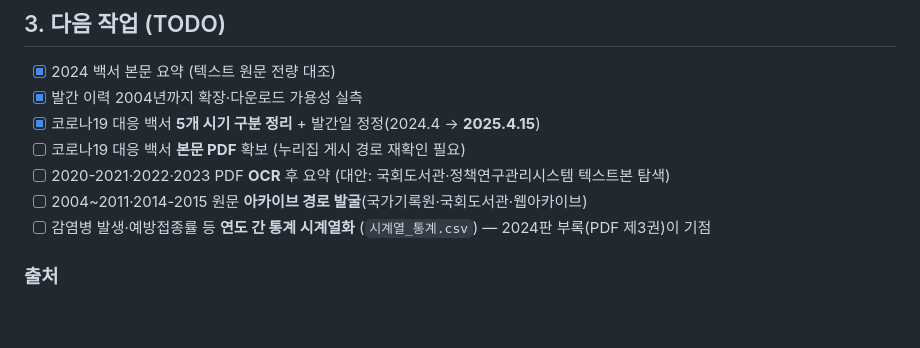
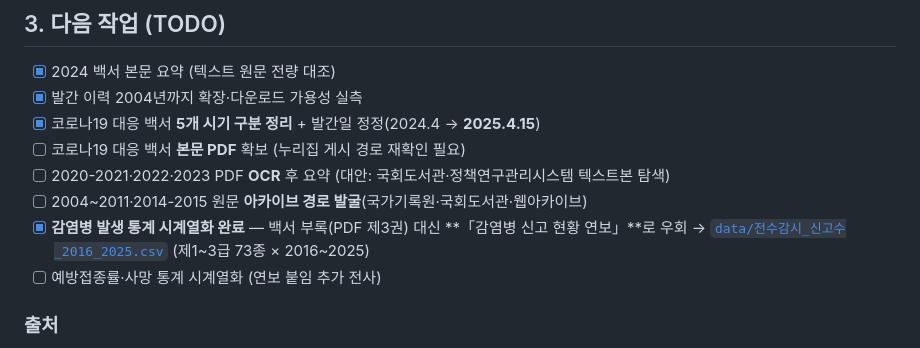
Before and after one commit to soonryu74/disease, a Markdown page: 03_백서_정리/백서_연도별_목록.md, the part around the change. GitHub-like rendering; blank space fills up the shorter version.

Commit message:
③ 연도별 목록 TODO — 통계 시계열화 완료 반영

```diff
--- a/03_백서_정리/백서_연도별_목록.md
+++ b/03_백서_정리/백서_연도별_목록.md
@@ -75,7 +75,8 @@
 - [ ] 코로나19 대응 백서 **본문 PDF** 확보 (누리집 게시 경로 재확인 필요)
 - [ ] 2020-2021·2022·2023 PDF **OCR** 후 요약 (대안: 국회도서관·정책연구관리시스템 텍스트본 탐색)
 - [ ] 2004~2011·2014-2015 원문 **아카이브 경로 발굴**(국가기록원·국회도서관·웹아카이브)
-- [ ] 감염병 발생·예방접종률 등 **연도 간 통계 시계열화** (`시계열_통계.csv`) — 2024판 부록(PDF 제3권)이 기점
+- [x] **감염병 발생 통계 시계열화 완료** — 백서 부록(PDF 제3권) 대신 **「감염병 신고 현황 연보」**로 우회 → [`data/전수감시_신고수_2016_2025.csv`](./data/전수감시_신고수_2016_2025.csv) (제1~3급 73종 × 2016~2025)
+- [ ] 예방접종률·사망 통계 시계열화 (연보 붙임 추가 전사)
 
 ### 출처
 질병관리청백서 게시판(kdca 2873, 정적 페이지 소스 포함), 질병관리청 보도자료, 국회도서관 국가전략정보포털(PLAN0000051926), 정책브리핑.
```
